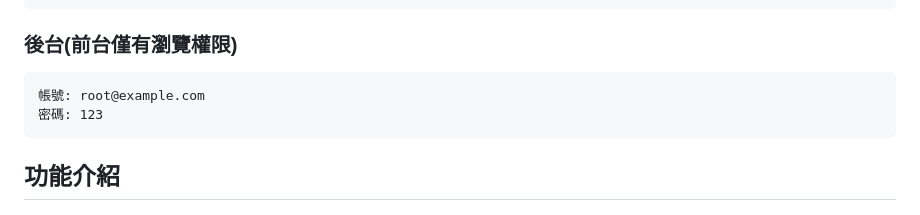
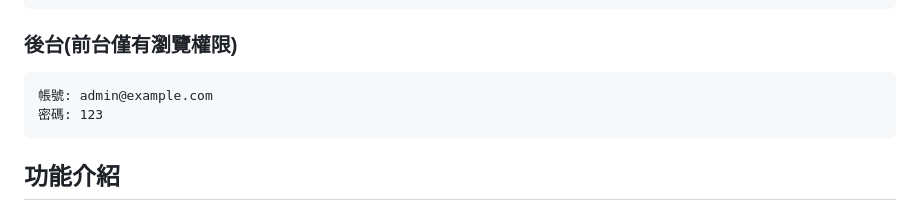
Before and after one commit to Gincoolwant/plusleague, a Markdown page: README.md, the part around the change. Drawn GitHub-style.

Commit message:
chore: readme admin account

````diff
--- a/README.md
+++ b/README.md
@@ -33,7 +33,7 @@ P+報哩災為使用Node.js、Express、Handlebars、MySQL打造的1人全端專
 ```
 ### 後台(前台僅有瀏覽權限)
 ```
-帳號: root@example.com
+帳號: admin@example.com
 密碼: 123
 ```
 
````
